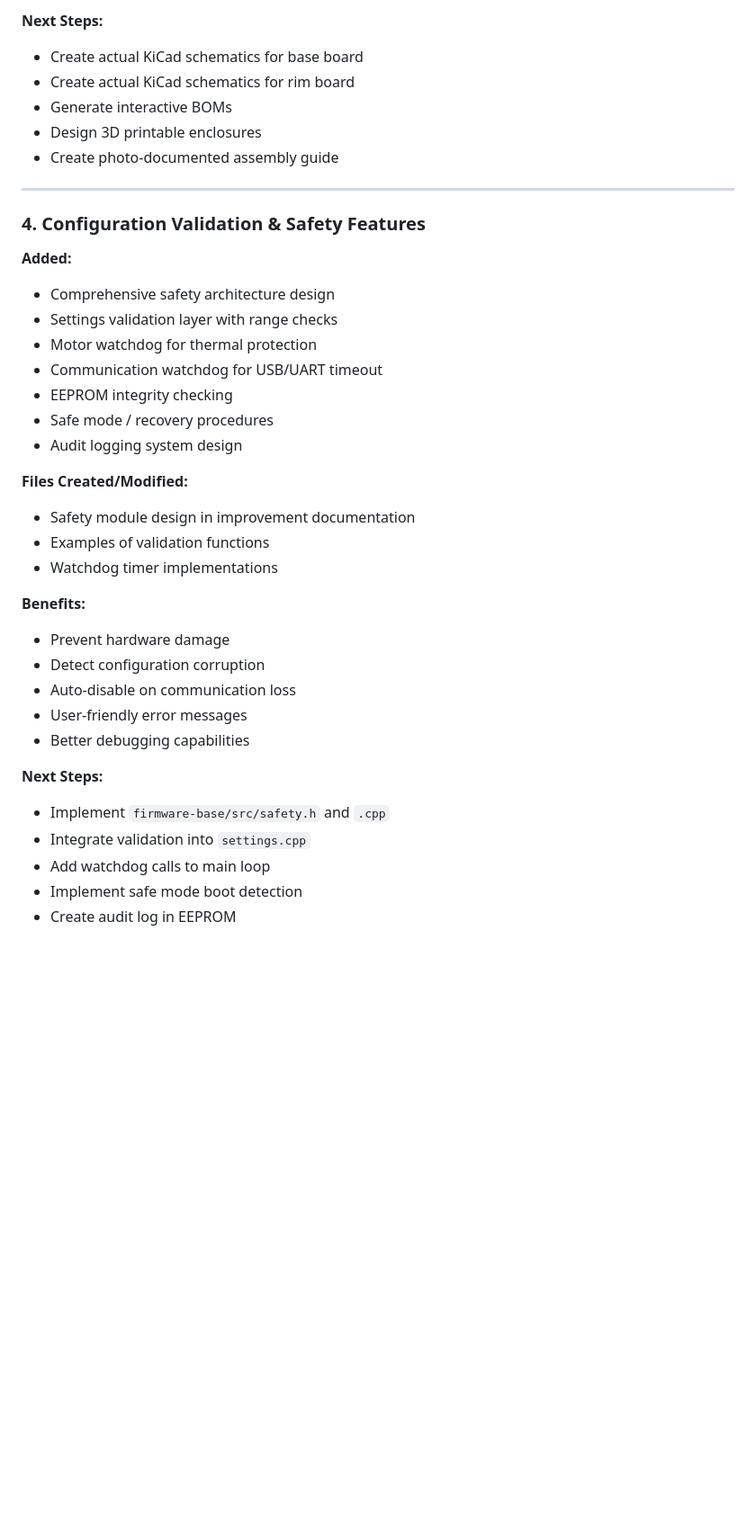
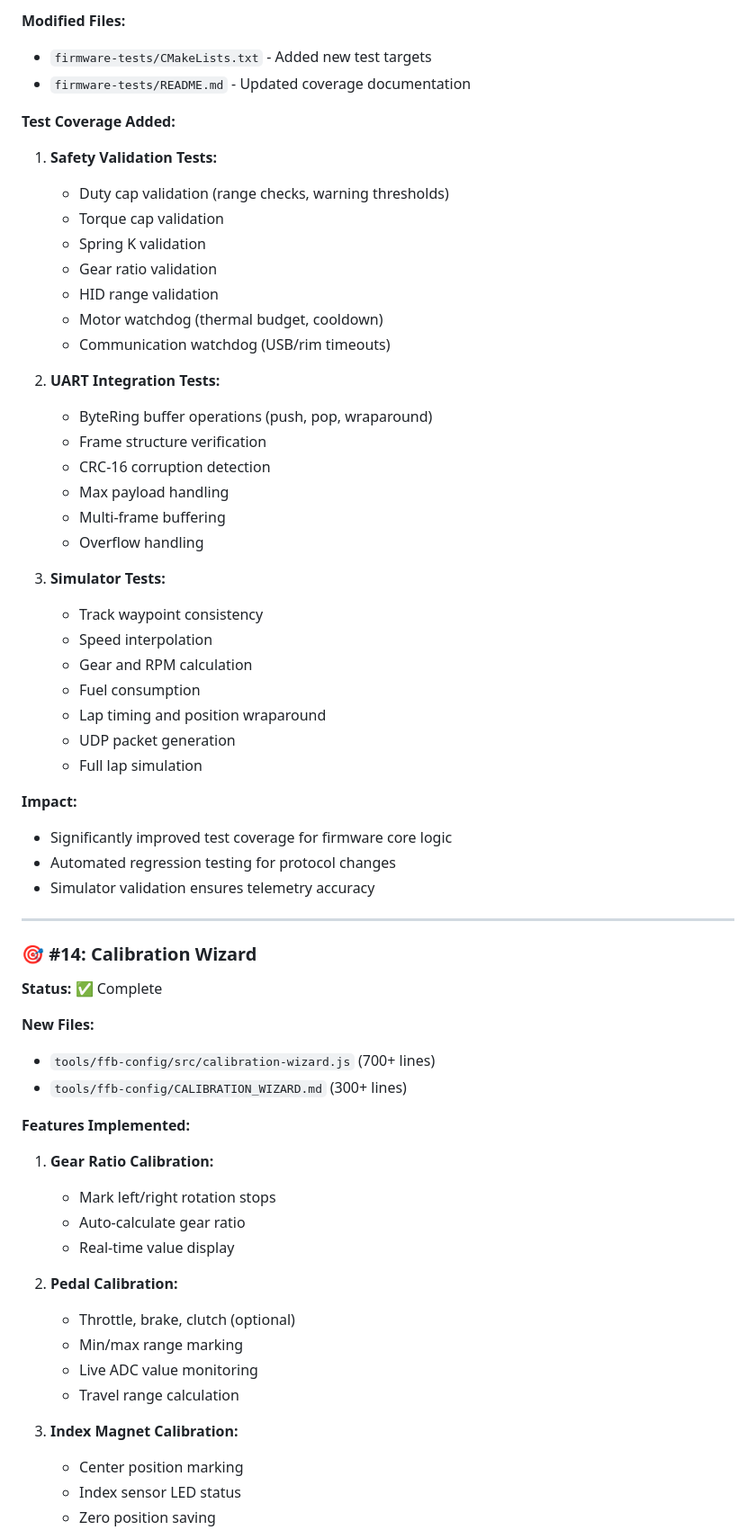
Before and after one commit to skyne/rp2040-ffb, a Markdown page: IMPROVEMENTS_SUMMARY.md, the part around one of its changes. Shown at 90% size. Drawn GitHub-style; blank space fills up the shorter version.

```diff
--- a/IMPROVEMENTS_SUMMARY.md
+++ b/IMPROVEMENTS_SUMMARY.md
@@ -65,39 +25,65 @@ Eight improvement categories were identified and six were implemented:
 
-**Next Steps:**
-- Create actual KiCad schematics for base board
-- Create actual KiCad schematics for rim board
-- Generate interactive BOMs
-- Design 3D printable enclosures
-- Create photo-documented assembly guide
+**Modified Files:**
+- `firmware-tests/CMakeLists.txt` - Added new test targets
+- `firmware-tests/README.md` - Updated coverage documentation
+
+**Test Coverage Added:**
+1. **Safety Validation Tests:**
+   - Duty cap validation (range checks, warning thresholds)
+   - Torque cap validation
+   - Spring K validation
+   - Gear ratio validation
+   - HID range validation
+   - Motor watchdog (thermal budget, cooldown)
+   - Communication watchdog (USB/rim timeouts)
+
+2. **UART Integration Tests:**
+   - ByteRing buffer operations (push, pop, wraparound)
+   - Frame structure verification
+   - CRC-16 corruption detection
+   - Max payload handling
+   - Multi-frame buffering
+   - Overflow handling
+
+3. **Simulator Tests:**
+   - Track waypoint consistency
+   - Speed interpolation
+   - Gear and RPM calculation
+   - Fuel consumption
+   - Lap timing and position wraparound
+   - UDP packet generation
+   - Full lap simulation
+
+**Impact:**
+- Significantly improved test coverage for firmware core logic
+- Automated regression testing for protocol changes
+- Simulator validation ensures telemetry accuracy
 
 ---
 
-### 4. Configuration Validation & Safety Features
+### 🎯 #14: Calibration Wizard
 
-**Added:**
-- Comprehensive safety architecture design
-- Settings validation layer with range checks
-- Motor watchdog for thermal protection
-- Communication watchdog for USB/UART timeout
-- EEPROM integrity checking
-- Safe mode / recovery procedures
-- Audit logging system design
+**Status:** ✅ Complete
 
-**Files Created/Modified:**
-- Safety module design in improvement documentation
-- Examples of validation functions
-- Watchdog timer implementations
+**New Files:**
+- `tools/ffb-config/src/calibration-wizard.js` (700+ lines)
+- `tools/ffb-config/CALIBRATION_WIZARD.md` (300+ lines)
 
-**Benefits:**
-- Prevent hardware damage
-- Detect configuration corruption
-- Auto-disable on communication loss
-- User-friendly error messages
-- Better debugging capabilities
+**Features Implemented:**
 
-**Next Steps:**
-- Implement `firmware-base/src/safety.h` and `.cpp`
-- Integrate validation into `settings.cpp`
-- Add watchdog calls to main loop
-- Implement safe mode boot detection
-- Create audit log in EEPROM
+1. **Gear Ratio Calibration:**
+   - Mark left/right rotation stops
+   - Auto-calculate gear ratio
+   - Real-time value display
+
+2. **Pedal Calibration:**
+   - Throttle, brake, clutch (optional)
+   - Min/max range marking
+   - Live ADC value monitoring
+   - Travel range calculation
+
+3. **Index Magnet Calibration:**
+   - Center position marking
+   - Index sensor LED status
+   - Zero position saving
+
```
Also changed, not shown: other parts of IMPROVEMENTS_SUMMARY.md (+304 -303 lines).
